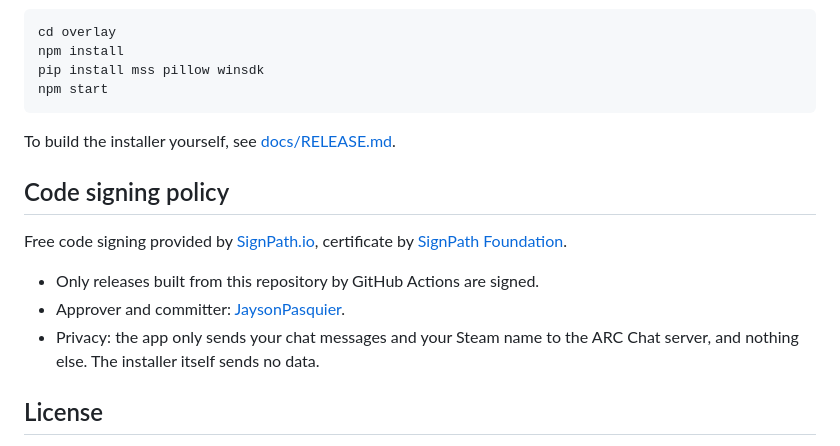
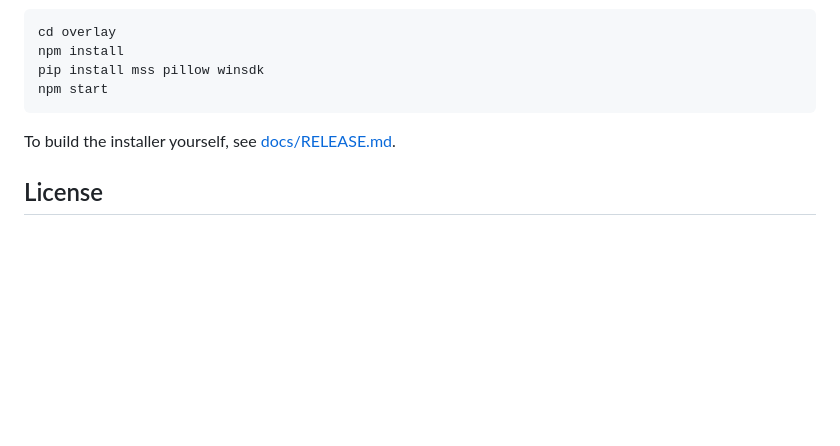
Before and after one commit to JaysonPasquier/ARC-Chat, a Markdown page: README.md, the part around the change. Drawn GitHub-style; blank space fills up the shorter version.

Commit message:
README: remove code signing section until signing is set up

```diff
--- a/README.md
+++ b/README.md
@@ -77,14 +77,6 @@ npm start
 
 To build the installer yourself, see [docs/RELEASE.md](docs/RELEASE.md).
 
-## Code signing policy
-
-Free code signing provided by [SignPath.io](https://signpath.io), certificate by [SignPath Foundation](https://signpath.org).
-
-- Only releases built from this repository by GitHub Actions are signed.
-- Approver and committer: [JaysonPasquier](https://github.com/JaysonPasquier).
-- Privacy: the app only sends your chat messages and your Steam name to the ARC Chat server, and nothing else. The installer itself sends no data.
-
 ## License
 
 Released under the [GNU General Public License v3.0](LICENSE) © 2026 JaysonPasquier. You can read, modify and share the code, but any version you distribute must stay under the same license, with the source and the original copyright.
```
